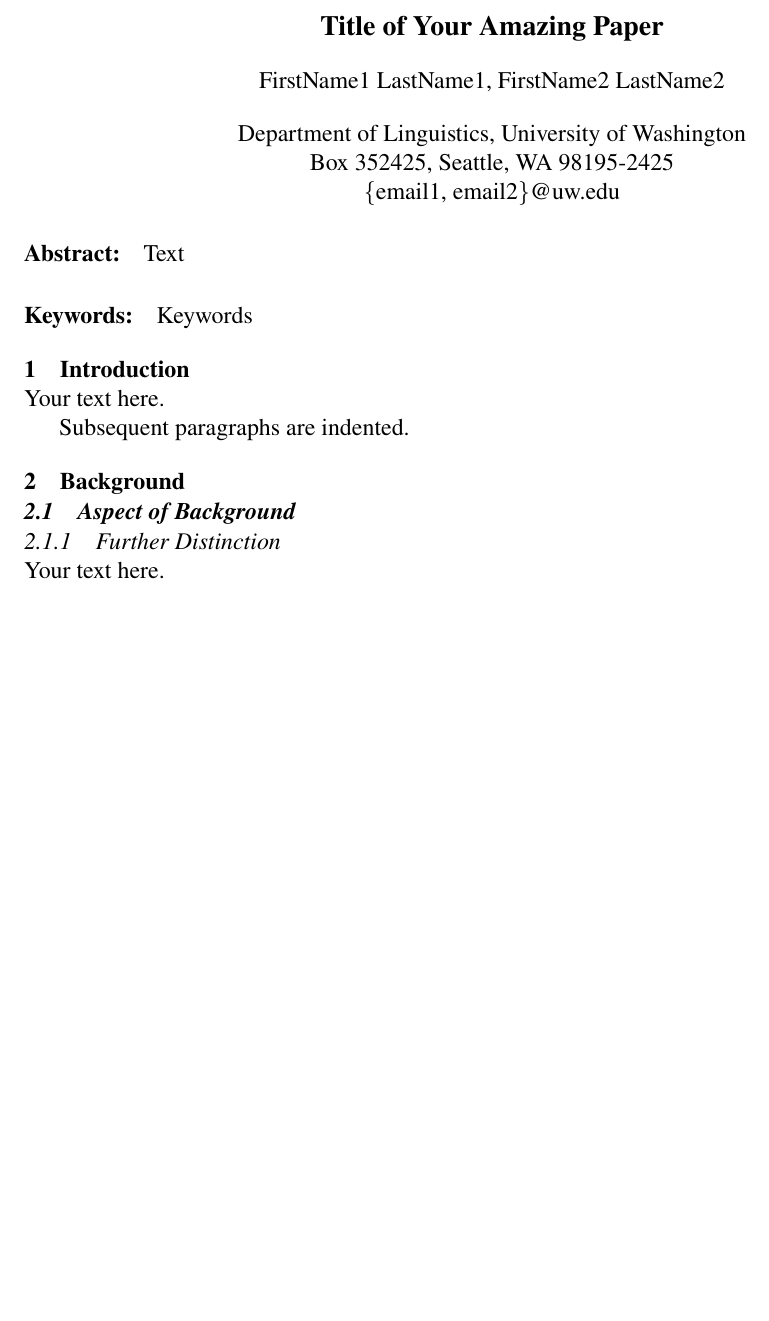
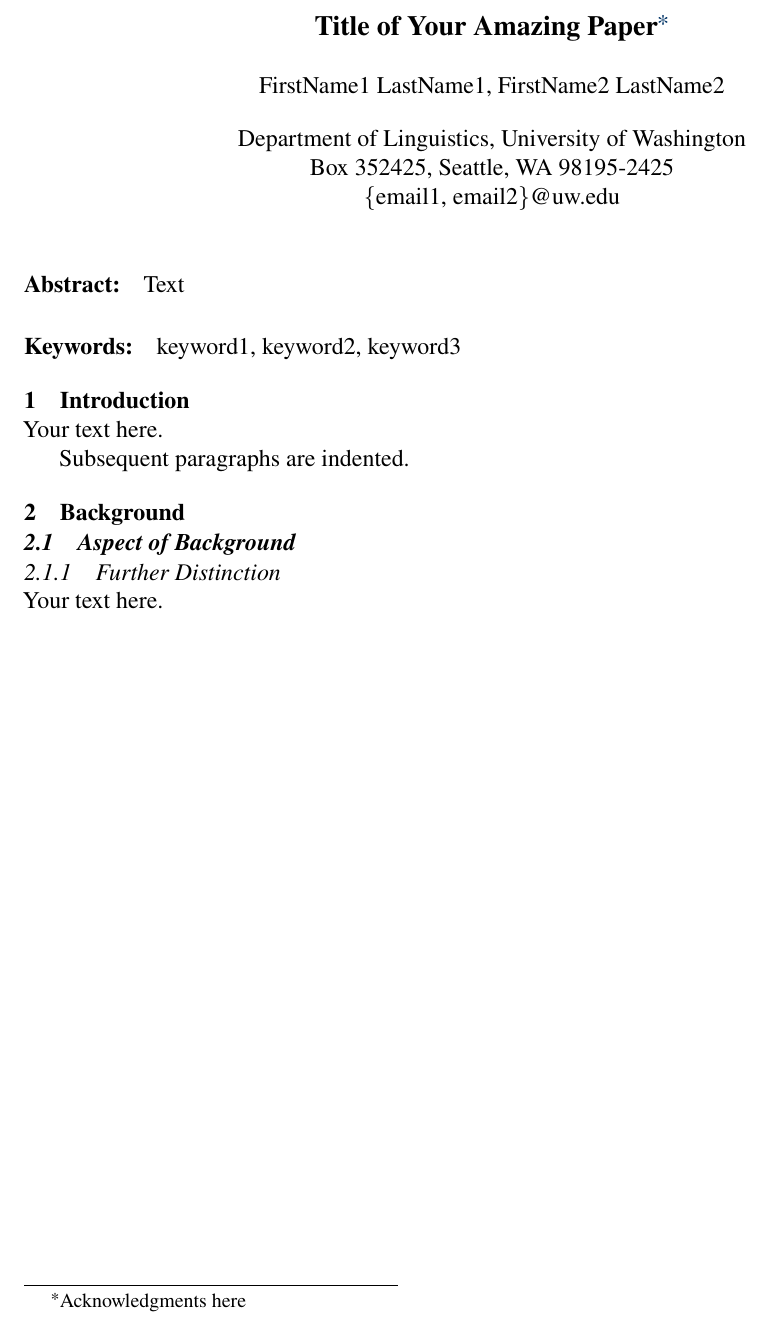
Before and after one commit to CLMBRs/uwwpl-template, a LaTeX document (main.tex, which reads uwwpl.cls): part of the page, cut at the place of the change, the shorter picture padded with empty space. Compiled offline with pdfLaTeX.

Commit message:
updated to more elegant cls version of template

```diff
--- a/main.tex
+++ b/main.tex
@@ -21,3 +3,4 @@
 % TODO: add a .bib file here
 \addbibresource{}
 
+\title{Title of Your Amazing Paper\thanks{Acknowledgments here}}
@@ -24,25 +17,14 @@
 \begin{document}
 
-\begin{center}
-    {\fontsize{14}{16}\selectfont \bf Title of Your Amazing Paper}
+\maketitle
 
-    \vspace{1em}
+\begin{abstract}
+    Text
+\end{abstract}
 
-    FirstName1 LastName1, FirstName2 LastName2
-
-    \vspace{1em}
-
-    Department of Linguistics, University of Washington
-
-    Box 352425, Seattle, WA 98195-2425
-
-    \{email1, email2\}@uw.edu
-\end{center}
-
-\paragraph{Abstract:} Text
-
-\paragraph{Keywords:} Keywords
-
+\begin{keywords}
+    keyword1, keyword2, keyword3
+\end{keywords}
 
 \section{Introduction}
 
--- /dev/null
+++ b/uwwpl.cls
@@ -0,0 +1,340 @@
+% UWWPL Style file
+% derived from Semantics & Pragmatics style file, originally due to:
+% Kai von Fintel, Christopher Potts, and Chung-chieh Shan
+
+\NeedsTeXFormat{LaTeX2e}[1994/06/01]
+\ProvidesClass{uwwpl}[Class for UWWPL]
+
+% TODO:
+% make the title part more elegant
+
+%====================================================================
+%===================== release notes ================================
+
+% 2015-01-02: v3.0, include expex option and footnote exx formatting
+
+%======================= Outline ====================================
+%====================================================================
+
+% OUTLINE OF THIS CLASS FILE
+%   option declarations
+%   required packages
+%   metadata
+%   title
+%   frontmatter
+%   sectioning
+%   footnotes
+%   bibliography
+%   other environments
+%   useful macros
+
+%=====================================================================
+%======================== option declarations ========================
+
+% example-numbering packages
+\newif\if@expex
+\newif\if@linguex
+% production settings
+\newif\if@biblatex
+\newif\if@final
+
+\DeclareOption*{\PassOptionsToClass{\CurrentOption}{article}}
+
+\newcommand{\@sizeoption@err}{\ClassError{sp}
+  {Cannot use size option \CurrentOption}
+  {The UWWPL style requires (and automatically loads) 12pt text}}
+
+\DeclareOption{10pt}{\@sizeoption@err}
+\DeclareOption{11pt}{\@sizeoption@err}
+
+% example-numbering packages
+\DeclareOption{expex}{\@expextrue}
+\DeclareOption{linguex}{\@linguextrue}
+% production settings
+\DeclareOption{biblatex}{\@biblatextrue}
+\DeclareOption{final}{\@finaltrue}
+
+\ExecuteOptions{times} % times is the default.
+\ProcessOptions\relax
+\LoadClass[12pt]{article}
+
+% amsmath must be loaded before unicode-math; might as well load it here
+\RequirePackage[leqno,tbtags]{amsmath}
+
+\RequirePackage{ifxetex}
+
+
+%=====================================================================
+%========================= required packages =========================
+
+% times fonts
+\RequirePackage{newtxtext,newtxmath}
+
+% geometry package for margins
+\RequirePackage[margin=1in, letterpaper]{geometry}
+
+\pagestyle{empty}
+
+\ifxetex
+\else
+  \RequirePackage[utf8]{inputenc}
+  % define U+2011 NON-BREAKING HYPHEN as a regular hyphen + line break prohibition
+  % Based on http://tex.stackexchange.com/a/23146
+  % plain \mbox{-} doesn't allow the suffix to hyphenate automatically
+  \DeclareUnicodeCharacter{2011}{\mbox{-}\nobreak\hskip\z@}
+\fi
+\RequirePackage{xspace}
+% microtype handles punctuation at the right margin. We want it for
+% the final product, but it's okay if authors lack it.
+\IfFileExists{microtype.sty}{%
+  \RequirePackage[final,protrusion={true,compatibility}]{microtype}
+}{}
+\RequirePackage[hyphens]{url}
+
+% if [biblatex] is requested, check that either the new unified.bbx or the old
+% biblatex-sp-unified is available;
+% if neither style can be found, fallback to BibTeX.
+\if@biblatex
+  \IfFileExists{unified.bbx}
+    {\RequirePackage[backend=biber,
+                    style=unified,
+                    natbib,
+                    maxcitenames=3,
+                    maxbibnames=99]{biblatex}}
+    {\IfFileExists{biblatex-sp-unified.bbx}
+       {\RequirePackage[backend=biber,
+                        bibstyle=biblatex-sp-unified,
+                        citestyle=sp-authoryear-comp,
+                        natbib,
+                        maxcitenames=3,
+                        maxbibnames=99]{biblatex}}
+       {\ClassWarning{sp.cls}{BibLaTeX requested but cannot find style; falling back to BibTeX}
+         \@biblatexfalse}}
+\fi
+
+\if@biblatex
+\else
+  \RequirePackage{natbib}
+  \bibpunct[: ]{(}{)}{,}{a}{}{,}
+  \newcommand{\BIBand}{\&}
+  \setlength{\bibsep}{0pt}
+  \setlength{\bibhang}{0.25in}
+  \bibliographystyle{sp}
+  \newcommand{\posscitet}[1]{\citeauthor{#1}'s (\citeyear{#1})}
+  \newcommand{\possciteauthor}[1]{\citeauthor{#1}'s}
+  \newcommand{\pgposscitet}[2]{\citeauthor{#1}'s (\citeyear{#1}:~#2)}
+  \newcommand{\secposscitet}[2]{\citeauthor{#1}'s (\citeyear{#1}:~$\S$#2)}
+  \newcommand{\pgcitealt}[2]{\citealt{#1}:~#2}
+  \newcommand{\seccitealt}[2]{\citealt{#1}:~$\S$#2}
+  \newcommand{\pgcitep}[2]{(\citealt{#1}:~#2)}
+  \newcommand{\seccitep}[2]{(\citealt{#1}:~$\S$#2)}
+  \newcommand{\pgcitet}[2]{\citeauthor{#1} (\citeyear{#1}:~#2)}
+  \newcommand{\seccitet}[2]{\citeauthor{#1} (\citeyear{#1}:~$\S$#2)}
+  % \addbibresource{} and \printbibliography are the names of standard
+  % BibLaTeX macros, which are shimmed here to call out to normal BibTeX.
+  % The \@bibresources variable stores a list of bibliography arguments,
+  % which are subsequently loaded by the 0-arity \printbibliography call.
+  \def\@bibresources{}
+  % \addbibresource mutably appends the given argument to \@bibresources,
+  % maintaining \@bibresources as a comma-separated list of arguments.
+  \newcommand{\addbibresource}[1]{%
+    % \xdef is like \gdef, but immediately expands the second argument.
+    \xdef\@bibresources{\@bibresources\ifx\@empty\@bibresources\else,\fi#1}}
+  % \printbibliography simply calls the standard BibTeX \bibliography command
+  % with the value of the \@bibresources variable (set earlier, as with BibLaTeX).
+  \newcommand{\printbibliography}{\bibliography{\@bibresources}}
+\fi
+
+\RequirePackage[usenames,dvipsnames,table]{xcolor}
+\definecolor{splinkcolor}{rgb}{.0,.2,.4}
+\RequirePackage[colorlinks,breaklinks,
+                linkcolor=splinkcolor,
+                urlcolor=splinkcolor,
+                citecolor=splinkcolor,
+                filecolor=splinkcolor,
+                plainpages=false,
+                pdfpagelabels,
+                bookmarks=false,
+                pdfstartview=FitH]{hyperref}
+\newcommand{\doi}[1]{\url{https://doi.org/#1}}
+\urlstyle{rm}
+\RequirePackage{graphicx}
+\RequirePackage{float}
+\RequirePackage[hang,FIGBOTCAP,loose]{subfigure}
+
+%=====================================================================
+%============================= metadata ==============================
+
+\def\@pdfauthor{\relax}
+\newcommand{\pdfauthor}[1]{\gdef\@pdfauthor{#1}}
+\def\@pdftitle{\relax}
+\newcommand{\pdftitle}[1]{\gdef\@pdftitle{#1}}
+\def\@pdfkeywords{\relax}
+\newcommand{\pdfkeywords}[1]{\gdef\@pdfkeywords{#1}}
+
+\hypersetup{pdfauthor=\@pdfauthor,
+            pdftitle=\@pdftitle,
+            pdfkeywords=\@pdfkeywords}
+
+\def\@spvolume{}
+\newcommand{\spvolume}[1]{\gdef\@spvolume{#1}}
+
+\def\@sparticle{}
+\newcommand{\sparticle}[1]{\gdef\@sparticle{#1}}
+
+\def\@spyear{}
+\newcommand{\spyear}[1]{\gdef\@spyear{#1}}
+
+\def\@spdoi{10.3765/sp.\@spvolume.\@sparticle}
+
+\def\@splastpage{}
+\newcommand{\splastpage}[1]{\gdef\@splastpage{#1}}
+
+\def\@copyrightowner{\@shortauthor}
+\newcommand{\copyrightowner}[1]{\gdef\@copyrightowner{#1}}
+
+
+%=====================================================================
+%============================== title ================================
+
+% Formats individual <name--institute> pairs inside \author.
+\newcommand{\spauthor}[1]{%
+  \begin{minipage}[t]{16pc}\centering #1\end{minipage}\hspace{.5pc plus1pc}%
+  \ignorespaces
+}
+
+\renewcommand*{\title}[2][]{\gdef\@shorttitle{#1}\gdef\@title{#2}}
+\renewcommand*{\author}[2][]{\gdef\@shortauthor{#1}\gdef\@author{#2}}
+
+% Adapted from JMLR.
+\renewcommand{\maketitle}{%
+  \par
+  \begingroup
+  \renewcommand{\thefootnote}{\fnsymbol{footnote}}
+  \@maketitle\@thanks
+  \setcounter{footnote}{0}
+  \endgroup
+  \let\maketitle\relax \let\@maketitle\relax
+  \gdef\@thanks{}
+  \let\thanks\relax%
+}
+
+% From salt.cls.
+\newskip\onelineskip
+\onelineskip=\baselineskip
+\advance\onelineskip by0pt plus 4pt minus 2pt
+
+\def\@maketitle{%
+\begin{center}
+  {\fontsize{14}{16}\selectfont \bf \@title}
+
+  \vskip\onelineskip
+  \@author
+\end{center}
+}
+
+
+%=====================================================================
+%=========================== frontmatter =============================
+
+\renewenvironment{abstract}%
+{\paragraph{Abstract:}}%
+{}
+
+\newenvironment{keywords}%
+{\paragraph{Keywords:}}%
+{}
+
+%=====================================================================
+%============================ sectioning =============================
+
+% section header font sizes
+\RequirePackage{sectsty}
+\sectionfont{\fontsize{12}{15}\selectfont}
+\subsectionfont{\fontsize{12}{15}\selectfont \em}
+\subsubsectionfont{\fontsize{12}{15}\selectfont \normalfont \em}
+
+% section header spacing (none below headers)
+\RequirePackage[noindentafter]{titlesec}
+\titlespacing\section{0pt}{12pt plus 4pt minus 2pt}{0pt plus 2pt minus 2pt}
+\titlespacing\subsection{0pt}{12pt plus 4pt minus 2pt}{0pt plus 2pt minus 2pt}
+\titlespacing\subsubsection{0pt}{12pt plus 4pt minus 2pt}{0pt plus 2pt minus 2pt}
+
+
+%=====================================================================
+%======================== other environments =========================
+
+% enumerate labeling that won't conflict with standard ex. numbers.
+\renewcommand{\theenumi}{\roman{enumi}}
+\renewcommand{\labelenumi}{\theenumi.}
+\renewcommand{\theenumii}{\alph{enumii}}
+\renewcommand{\labelenumii}{\theenumii.}
+
+% list spacing ought to satisfy \itemsep + \parsep < \topsep + \parskip
+\def\@listi{\leftmargin\leftmargini
+            \parsep 4\p@  \@plus2\p@ \@minus\p@
+            \topsep 10\p@ \@plus4\p@ \@minus\p@
+            \itemsep4\p@  \@plus2\p@ \@minus\p@}
+\let\@listI\@listi
+\@listi
+
+%=====================================================================
+%=========================== useful macros ===========================
+
+\def\co{\colon\thinspace}
+
+\DeclareRobustCommand\dash{%
+  \unskip\nobreak\thinspace\textemdash\thinspace\ignorespaces}
+\pdfstringdefDisableCommands{\renewcommand{\dash}{ - }}
+
+% based on \url defined in hyperref.sty
+\DeclareRobustCommand*{\http}{\hyper@normalise\http@}
+\def\http@#1{\hyper@linkurl{\Hurl{#1}}{http://#1}}
+
+\newcommand{\email}[1]{\href{mailto:#1}{#1}}
+
+\providecommand{\sv}[1]{\ensuremath{\llbracket{#1}\rrbracket}}
+
+%=====================================================================
+%=========================== linguex settings ========================
+
+\if@linguex
+  \AtEndPreamble{\RequirePackage{linguex}}%
+  \AtEndPreamble{\renewcommand{\firstrefdash}{}}%
+  \AtBeginDocument{\settowidth{\Exlabelwidth}{(110)}}
+\fi
+
+%=====================================================================
+%=========================== expex settings ========================
+
+\if@expex
+  \RequirePackage{expex}%
+  \lingset{%
+    exskip=-0.5ex,
+    interpartskip=0.5ex,
+    aboveexskip=1ex,
+    belowexskip=2ex,
+    everygla=}
+  \def\everyfootnote{%
+    \keepexcntlocal
+    \excnt=1
+    % exskip: sets aboveexskip and belowexskip at the same time
+    % exnotype: sets the family for root example numbering (default: arabic)
+    %           (must be one of: arabic, chapter.arabic, or roman)
+    % sampleexno: sets root example to constant width (default: no constant width)
+    % labeltype: sets the family for subexample numbering (default: alpha)
+    % labelanchor: sets left alignment of subexample (default: numright)
+    % labeloffset: left margin of subexample numbering (default: 1em)
+    % textoffset: distance between subexample numbering and text (default: 1em)
+    \lingset{exskip=1ex,exnotype=roman,labeloffset=.6em,textoffset=.6em}
+  }
+  \renewcommand{\@makefntext}[1]{%
+    \everyfootnote
+    \parindent=0.25in
+    \noindent \hbox to \z@{\hss{\@thefnmark} \hfil}#1%
+  }
+  \gathertags
+\fi
+
+%================================ fin ================================
+%=====================================================================
```
Also changed, not shown: main.pdf, main.tex (30 more changed lines).
